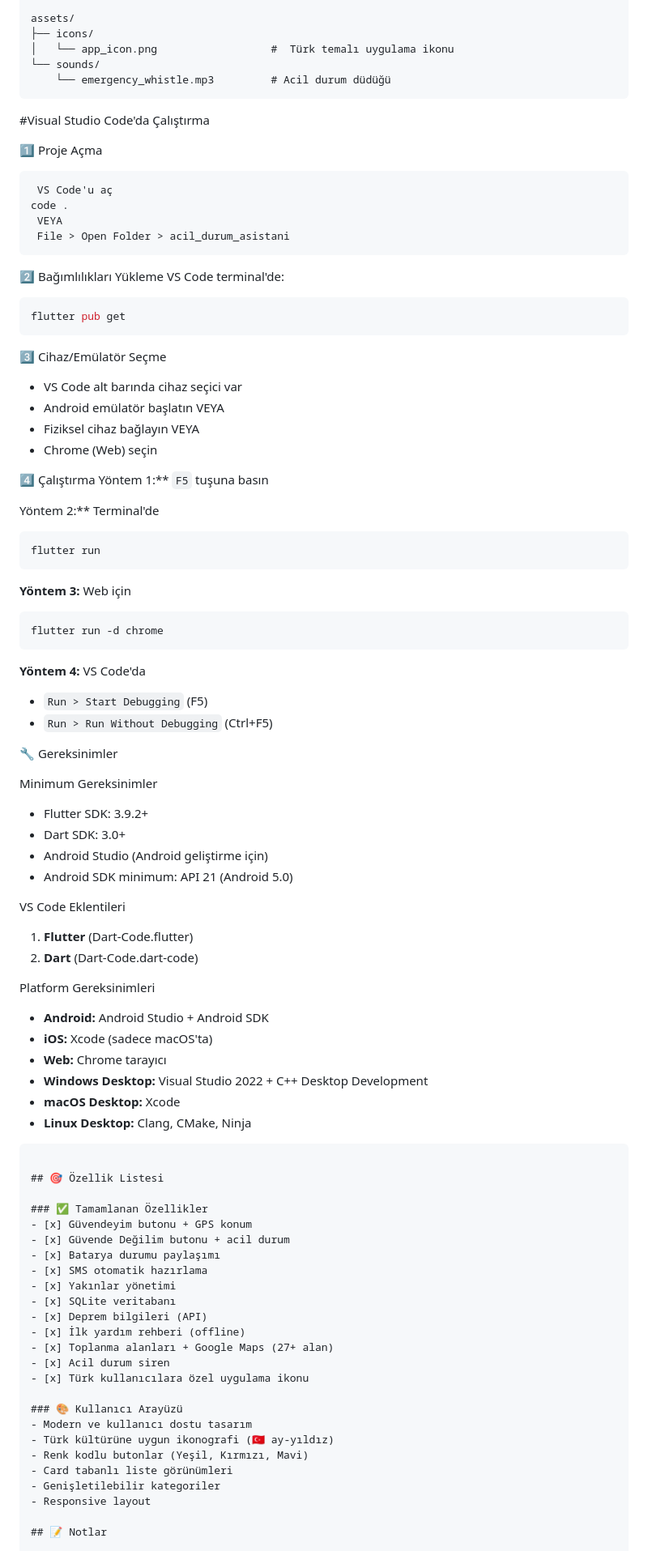
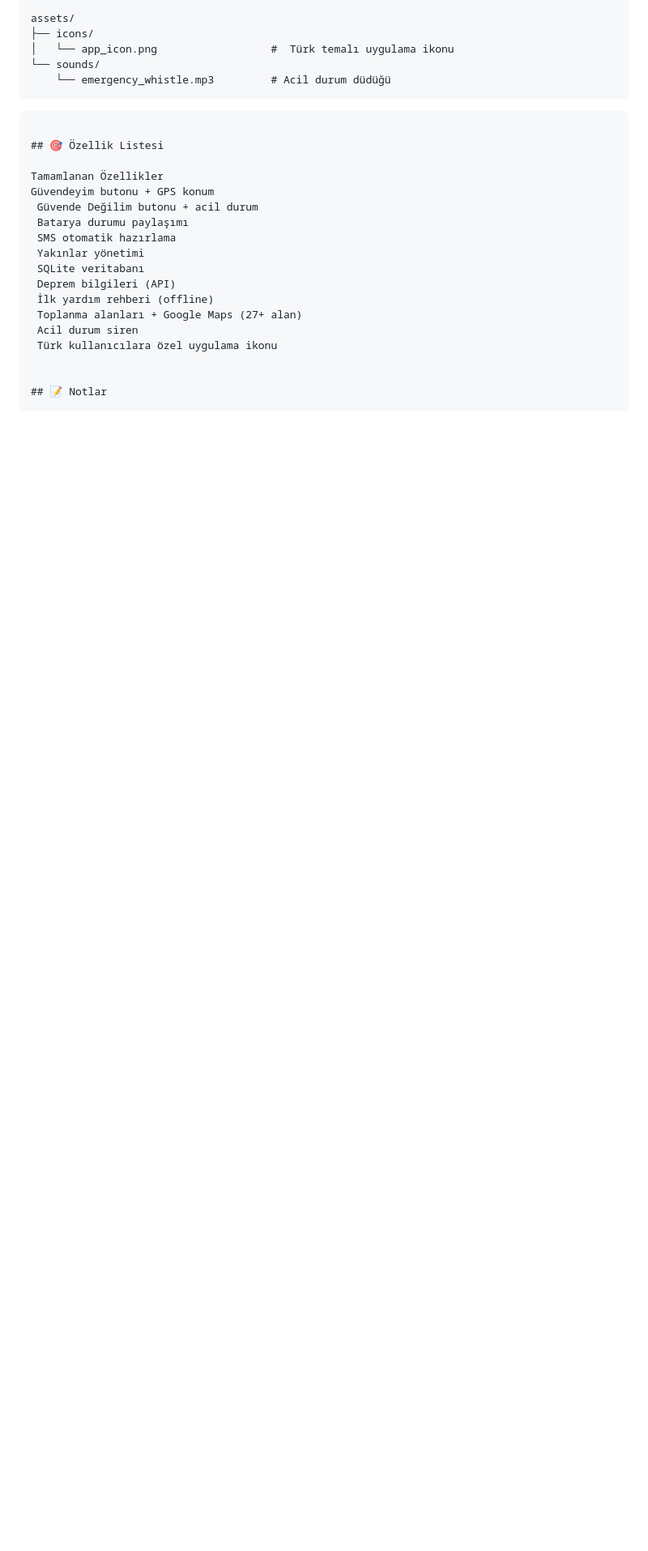
Before and after one commit to ardasaglam05/mobilfinal, a Markdown page: README.md, the part around one of its changes. Shown at 81% size. Rendered like a GitHub page; blank space fills up the shorter version.

````diff
--- a/README.md
+++ b/README.md
@@ -125,90 +114,28 @@ assets/
     └── emergency_whistle.mp3         # Acil durum düdüğü
 ```
 
-#Visual Studio Code'da Çalıştırma
 
- 1️⃣ Proje Açma
-```bash
- VS Code'u aç
-code .
- VEYA
- File > Open Folder > acil_durum_asistani
-```
 
- 2️⃣ Bağımlılıkları Yükleme
-VS Code terminal'de:
-```bash
-flutter pub get
-```
 
- 3️⃣ Cihaz/Emülatör Seçme
-- VS Code alt barında cihaz seçici var
-- Android emülatör başlatın VEYA
-- Fiziksel cihaz bağlayın VEYA
-- Chrome (Web) seçin
-
-4️⃣ Çalıştırma
-Yöntem 1:** `F5` tuşuna basın
-
-Yöntem 2:** Terminal'de
-```bash
-flutter run
-```
-
-**Yöntem 3:** Web için
-```bash
-flutter run -d chrome
-```
-
-**Yöntem 4:** VS Code'da
-- `Run > Start Debugging` (F5)
-- `Run > Run Without Debugging` (Ctrl+F5)
-
-🔧 Gereksinimler
-
-Minimum Gereksinimler
-- Flutter SDK: 3.9.2+
-- Dart SDK: 3.0+
-- Android Studio (Android geliştirme için)
-- Android SDK minimum: API 21 (Android 5.0)
-
- VS Code Eklentileri
-1. **Flutter** (Dart-Code.flutter)
-2. **Dart** (Dart-Code.dart-code)
-
- Platform Gereksinimleri
-- **Android:** Android Studio + Android SDK
-- **iOS:** Xcode (sadece macOS'ta)
-- **Web:** Chrome tarayıcı
-- **Windows Desktop:** Visual Studio 2022 + C++ Desktop Development
-- **macOS Desktop:** Xcode
-- **Linux Desktop:** Clang, CMake, Ninja
 
 
 ```
 
 ## 🎯 Özellik Listesi
 
-### ✅ Tamamlanan Özellikler
-- [x] Güvendeyim butonu + GPS konum
-- [x] Güvende Değilim butonu + acil durum
-- [x] Batarya durumu paylaşımı
-- [x] SMS otomatik hazırlama
-- [x] Yakınlar yönetimi
-- [x] SQLite veritabanı
-- [x] Deprem bilgileri (API)
-- [x] İlk yardım rehberi (offline)
-- [x] Toplanma alanları + Google Maps (27+ alan)
-- [x] Acil durum siren
-- [x] Türk kullanıcılara özel uygulama ikonu
+Tamamlanan Özellikler
+Güvendeyim butonu + GPS konum
+ Güvende Değilim butonu + acil durum
+ Batarya durumu paylaşımı
+ SMS otomatik hazırlama
+ Yakınlar yönetimi
+ SQLite veritabanı
+ Deprem bilgileri (API)
+ İlk yardım rehberi (offline)
+ Toplanma alanları + Google Maps (27+ alan)
+ Acil durum siren
+ Türk kullanıcılara özel uygulama ikonu
 
-### 🎨 Kullanıcı Arayüzü
-- Modern ve kullanıcı dostu tasarım
-- Türk kültürüne uygun ikonografi (🇹🇷 ay-yıldız)
-- Renk kodlu butonlar (Yeşil, Kırmızı, Mavi)
-- Card tabanlı liste görünümleri
-- Genişletilebilir kategoriler
-- Responsive layout
 
 ## 📝 Notlar
 
````
Also changed, not shown: other parts of README.md (+7 -57 lines).
